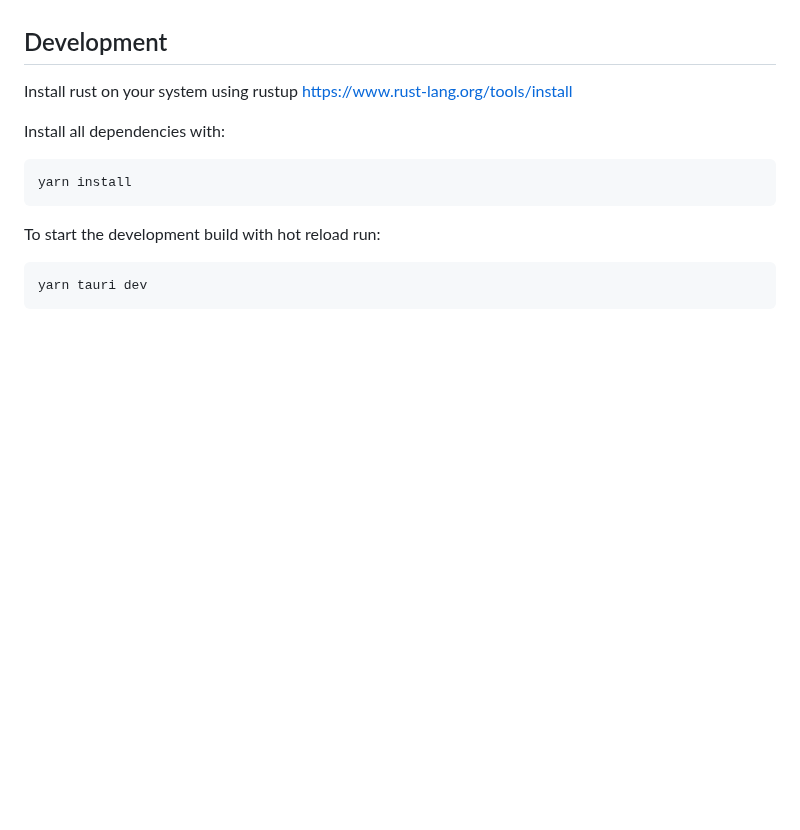
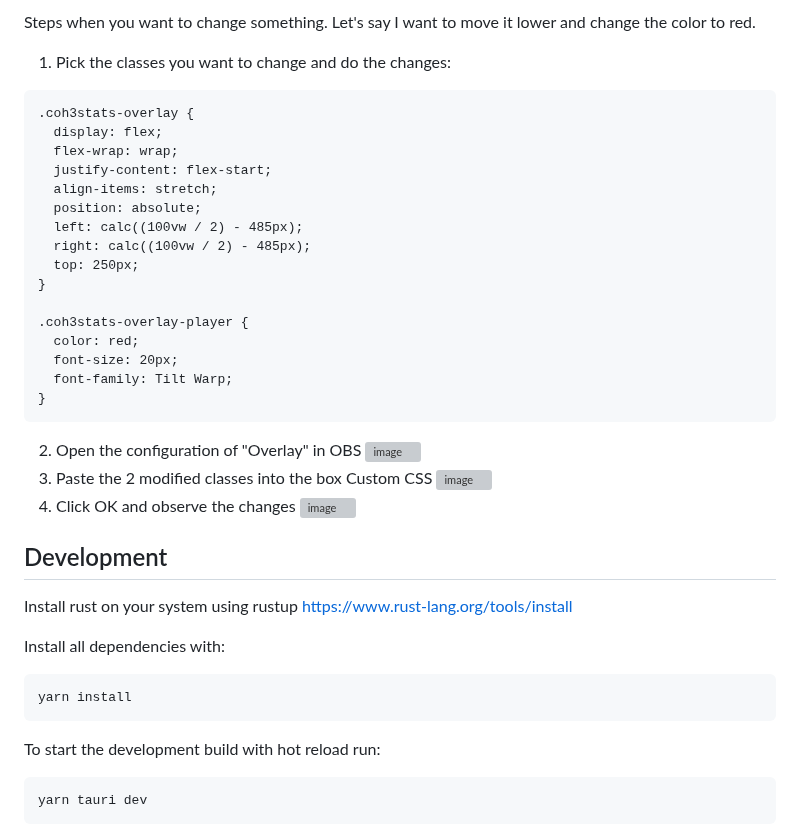
Before and after one commit to cohstats/coh3-stats-desktop-app, a Markdown page: Readme.md, the part around one of its changes. Drawn GitHub-style; blank space fills up the shorter version; grey boxes are pictures that could not be loaded.

````diff
--- a/Readme.md
+++ b/Readme.md
@@ -33,3 +104,32 @@ View stats of players in the current game of Company of Heroes 3.
+Steps when you want to change something.
+Let's say I want to move it lower and change the color to red.
+1. Pick the classes you want to change and do the changes:
+```
+.coh3stats-overlay {
+  display: flex;
+  flex-wrap: wrap;
+  justify-content: flex-start;
+  align-items: stretch;
+  position: absolute;
+  left: calc((100vw / 2) - 485px);
+  right: calc((100vw / 2) - 485px);
+  top: 250px;
+}
+
+.coh3stats-overlay-player {
+  color: red;
+  font-size: 20px;
+  font-family: Tilt Warp;
+}
+```
+2. Open the configuration of "Overlay" in OBS
+![image](https://github.com/cohstats/coh3-stats-desktop-app/assets/8086995/fa62f8df-0c08-4a1f-a12b-ca1598b2deb6)
+3. Paste the 2 modified classes into the box Custom CSS
+![image](https://github.com/cohstats/coh3-stats-desktop-app/assets/8086995/c6f4cb56-f250-40f9-be93-5f65fefe8421)
+4. Click OK and observe the changes
+![image](https://github.com/cohstats/coh3-stats-desktop-app/assets/8086995/ee77f6f8-2a8b-4da5-960c-e2c15f119d48)
+
+
 
 ## Development
 
````
Also changed, not shown: other parts of Readme.md (+72 -1 lines).
